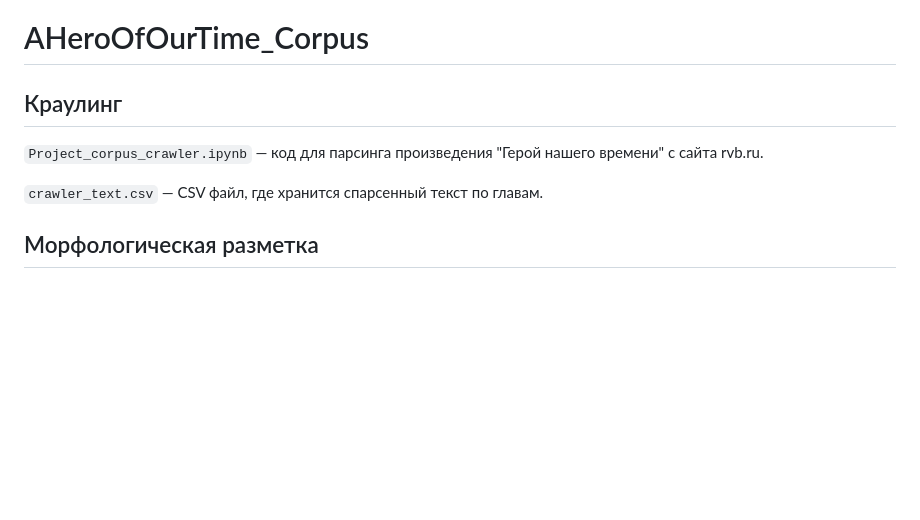
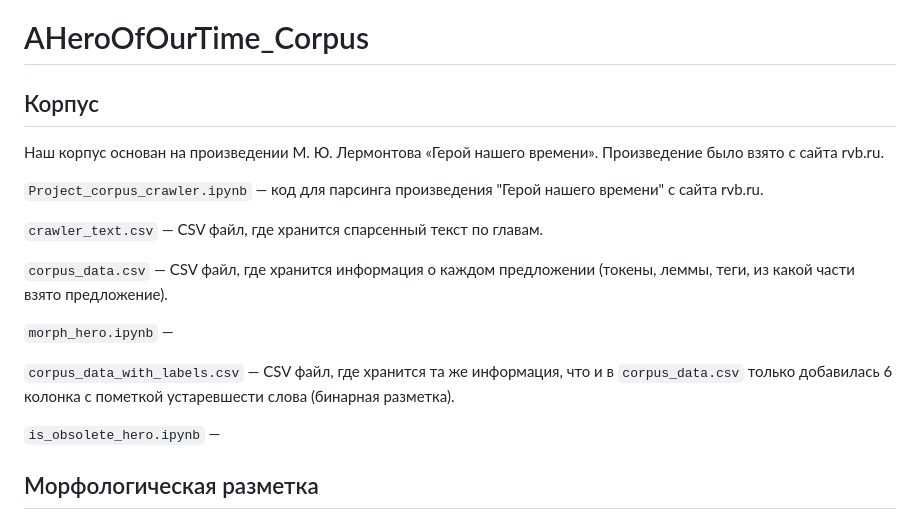
Before and after one commit to kechsin/AHeroOfOurTime_Corpus, a Markdown page: README.md, the part around the change. Drawn GitHub-style; blank space fills up the shorter version.

```diff
--- a/README.md
+++ b/README.md
@@ -1,8 +1,19 @@
 # AHeroOfOurTime_Corpus
-## Краулинг
+## Корпус
+
+Наш корпус основан на произведении М. Ю. Лермонтова «Герой нашего времени». Произведение было взято с сайта rvb.ru.
+
 `Project_corpus_crawler.ipynb` — код для парсинга произведения "Герой нашего времени" с сайта rvb.ru.
 
 `crawler_text.csv` — CSV файл, где хранится спарсенный текст по главам.
+
+`corpus_data.csv` — CSV файл, где хранится информация о каждом предложении (токены, леммы, теги, из какой части взято предложение).
+
+`morph_hero.ipynb` —
+
+`corpus_data_with_labels.csv` — CSV файл, где хранится та же информация, что и в `corpus_data.csv` только добавилась 6 колонка с пометкой устаревшести слова (бинарная разметка).
+
+`is_obsolete_hero.ipynb` —
 
 ## Морфологическая разметка
 NOUN: существительное;
```
